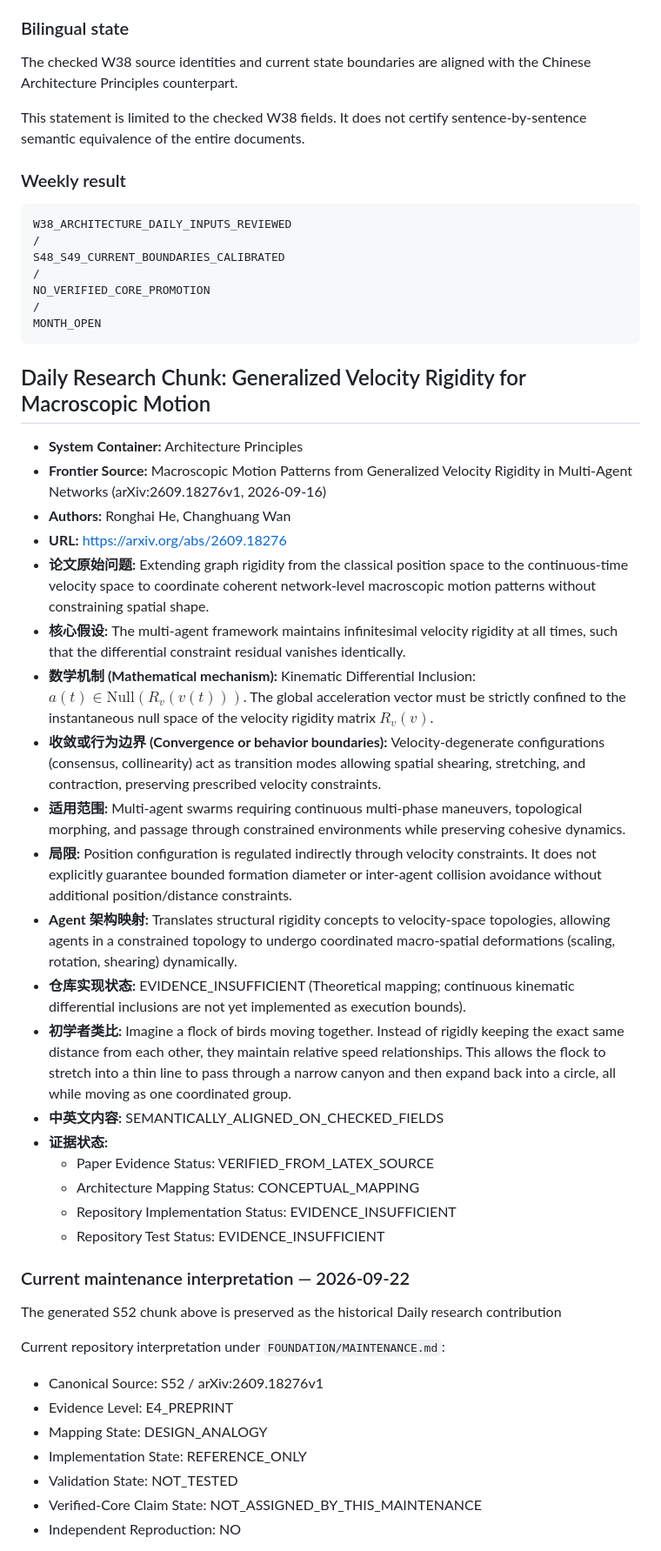
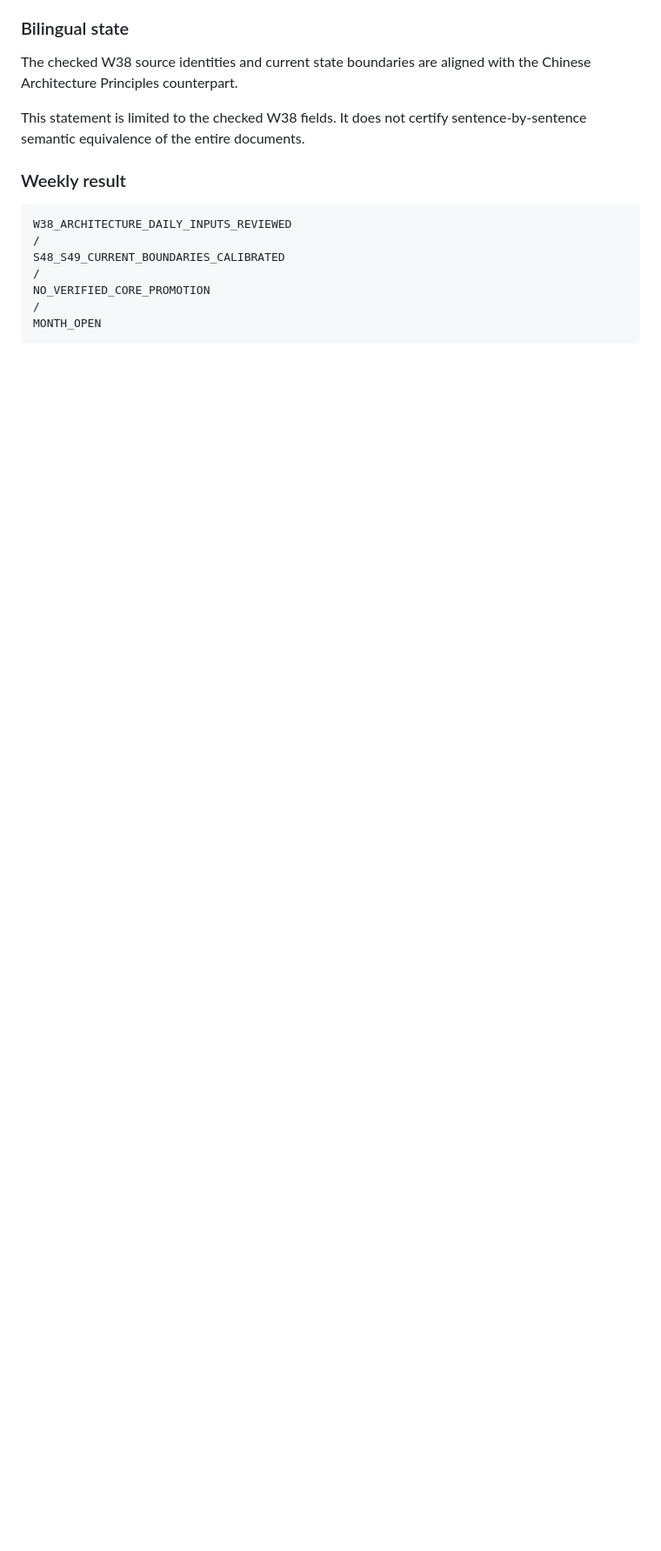
Before and after one commit to lostlight530/agent-foundations, a Markdown page: docs/en/Architecture_Principles.md, the part around one of its changes. Shown at 87% size. Rendered like a GitHub page; blank space fills up the shorter version.

````diff
--- a/docs/en/Architecture_Principles.md
+++ b/docs/en/Architecture_Principles.md
@@ -1182,39 +1205,3 @@ MONTH_OPEN
 ```
 
 
-## Daily Research Chunk: Generalized Velocity Rigidity for Macroscopic Motion
-
-- **System Container:** Architecture Principles
-- **Frontier Source:** Macroscopic Motion Patterns from Generalized Velocity Rigidity in Multi-Agent Networks (arXiv:2609.18276v1, 2026-09-16)
-- **Authors:** Ronghai He, Changhuang Wan
-- **URL:** https://arxiv.org/abs/2609.18276
-- **论文原始问题:** Extending graph rigidity from the classical position space to the continuous-time velocity space to coordinate coherent network-level macroscopic motion patterns without constraining spatial shape.
-- **核心假设:** The multi-agent framework maintains infinitesimal velocity rigidity at all times, such that the differential constraint residual vanishes identically.
-- **数学机制 (Mathematical mechanism):** Kinematic Differential Inclusion: $a(t) \in \text{Null}(R_v(v(t)))$. The global acceleration vector must be strictly confined to the instantaneous null space of the velocity rigidity matrix $R_v(v)$.
-- **收敛或行为边界 (Convergence or behavior boundaries):** Velocity-degenerate configurations (consensus, collinearity) act as transition modes allowing spatial shearing, stretching, and contraction, preserving prescribed velocity constraints.
-- **适用范围:** Multi-agent swarms requiring continuous multi-phase maneuvers, topological morphing, and passage through constrained environments while preserving cohesive dynamics.
-- **局限:** Position configuration is regulated indirectly through velocity constraints. It does not explicitly guarantee bounded formation diameter or inter-agent collision avoidance without additional position/distance constraints.
-- **Agent 架构映射:** Translates structural rigidity concepts to velocity-space topologies, allowing agents in a constrained topology to undergo coordinated macro-spatial deformations (scaling, rotation, shearing) dynamically.
-- **仓库实现状态:** EVIDENCE_INSUFFICIENT (Theoretical mapping; continuous kinematic differential inclusions are not yet implemented as execution bounds).
-- **初学者类比:** Imagine a flock of birds moving together. Instead of rigidly keeping the exact same distance from each other, they maintain relative speed relationships. This allows the flock to stretch into a thin line to pass through a narrow canyon and then expand back into a circle, all while moving as one coordinated group.
-- **中英文内容:** SEMANTICALLY_ALIGNED_ON_CHECKED_FIELDS
-- **证据状态:**
-  - Paper Evidence Status: VERIFIED_FROM_LATEX_SOURCE
-  - Architecture Mapping Status: CONCEPTUAL_MAPPING
-  - Repository Implementation Status: EVIDENCE_INSUFFICIENT
-  - Repository Test Status: EVIDENCE_INSUFFICIENT
-
-### Current maintenance interpretation — 2026-09-22
-
-The generated S52 chunk above is preserved as the historical Daily research contribution
-
-Current repository interpretation under `FOUNDATION/MAINTENANCE.md`:
-
-- Canonical Source: S52 / arXiv:2609.18276v1
-- Evidence Level: E4_PREPRINT
-- Mapping State: DESIGN_ANALOGY
-- Implementation State: REFERENCE_ONLY
-- Validation State: NOT_TESTED
-- Verified-Core Claim State: NOT_ASSIGNED_BY_THIS_MAINTENANCE
-- Independent Reproduction: NO
-
````
Also changed, not shown: other parts of docs/en/Architecture_Principles.md (+37 -26 lines), docs/zh/Architecture_Principles.md (+39 -62 lines).
